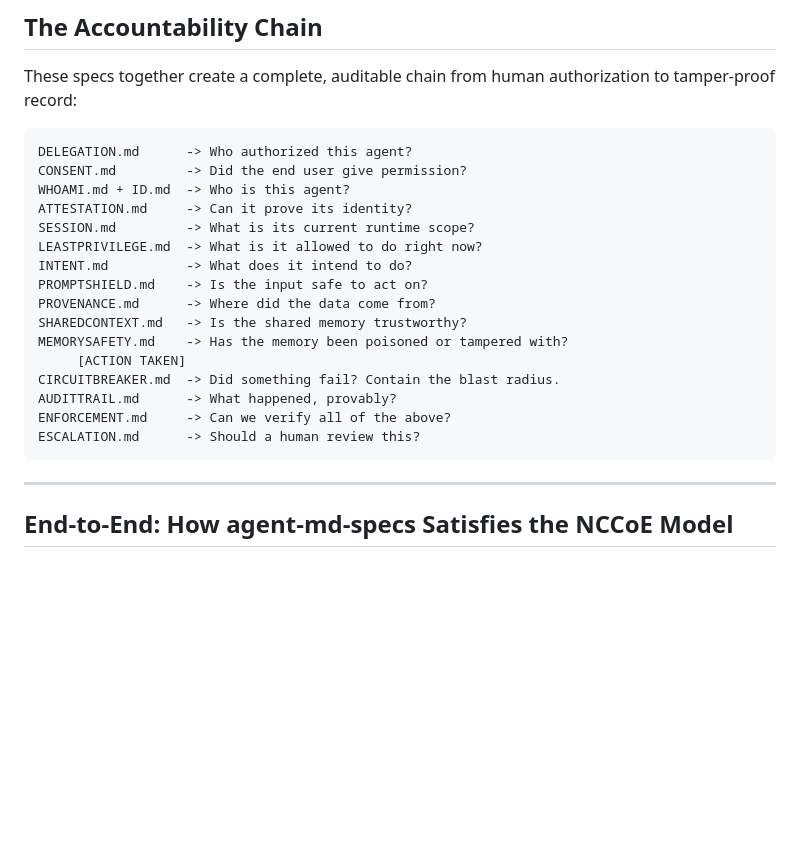
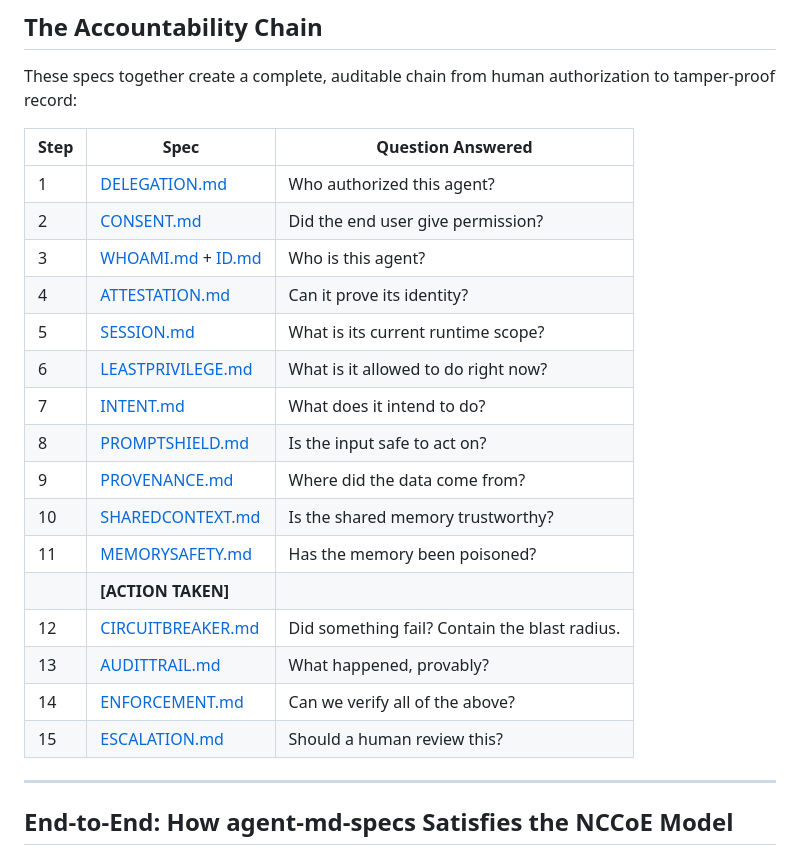
Before and after one commit to totalmarkdown/agent-md-specs, a Markdown page: NIST_CROSSWALK.md, the part around the change. Rendered like a GitHub page; blank space fills up the shorter version.

````diff
--- a/NIST_CROSSWALK.md
+++ b/NIST_CROSSWALK.md
@@ -196,24 +196,24 @@ not a file-based runtime system.
 These specs together create a complete, auditable chain
 from human authorization to tamper-proof record:
 
-```
-DELEGATION.md      -> Who authorized this agent?
-CONSENT.md         -> Did the end user give permission?
-WHOAMI.md + ID.md  -> Who is this agent?
-ATTESTATION.md     -> Can it prove its identity?
-SESSION.md         -> What is its current runtime scope?
-LEASTPRIVILEGE.md  -> What is it allowed to do right now?
-INTENT.md          -> What does it intend to do?
-PROMPTSHIELD.md    -> Is the input safe to act on?
-PROVENANCE.md      -> Where did the data come from?
-SHAREDCONTEXT.md   -> Is the shared memory trustworthy?
-MEMORYSAFETY.md    -> Has the memory been poisoned or tampered with?
-     [ACTION TAKEN]
-CIRCUITBREAKER.md  -> Did something fail? Contain the blast radius.
-AUDITTRAIL.md      -> What happened, provably?
-ENFORCEMENT.md     -> Can we verify all of the above?
-ESCALATION.md      -> Should a human review this?
-```
+| Step | Spec | Question Answered |
+|------|------|-------------------|
+| 1 | [DELEGATION.md](specs/governance/DELEGATION.md) | Who authorized this agent? |
+| 2 | [CONSENT.md](specs/compliance/CONSENT.md) | Did the end user give permission? |
+| 3 | [WHOAMI.md](specs/identity/WHOAMI.md) + [ID.md](specs/identity/ID.md) | Who is this agent? |
+| 4 | [ATTESTATION.md](specs/security/ATTESTATION.md) | Can it prove its identity? |
+| 5 | [SESSION.md](specs/lifecycle/SESSION.md) | What is its current runtime scope? |
+| 6 | [LEASTPRIVILEGE.md](specs/governance/LEASTPRIVILEGE.md) | What is it allowed to do right now? |
+| 7 | [INTENT.md](specs/governance/INTENT.md) | What does it intend to do? |
+| 8 | [PROMPTSHIELD.md](specs/security/PROMPTSHIELD.md) | Is the input safe to act on? |
+| 9 | [PROVENANCE.md](specs/compliance/PROVENANCE.md) | Where did the data come from? |
+| 10 | [SHAREDCONTEXT.md](specs/coordination/SHAREDCONTEXT.md) | Is the shared memory trustworthy? |
+| 11 | [MEMORYSAFETY.md](specs/security/MEMORYSAFETY.md) | Has the memory been poisoned? |
+| | **[ACTION TAKEN]** | |
+| 12 | [CIRCUITBREAKER.md](specs/operations/CIRCUITBREAKER.md) | Did something fail? Contain the blast radius. |
+| 13 | [AUDITTRAIL.md](specs/compliance/AUDITTRAIL.md) | What happened, provably? |
+| 14 | [ENFORCEMENT.md](specs/governance/ENFORCEMENT.md) | Can we verify all of the above? |
+| 15 | [ESCALATION.md](specs/governance/ESCALATION.md) | Should a human review this? |
 
 ---
 
````
Also changed, not shown: README.md (+15 -15 lines).
